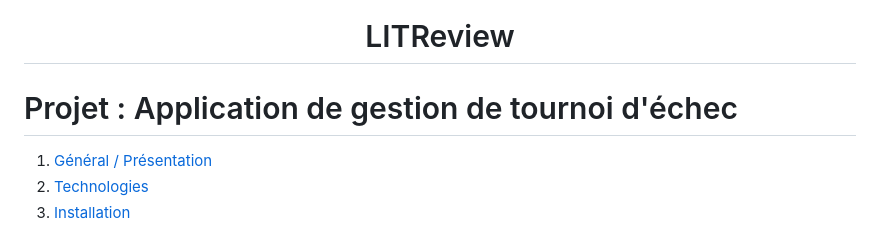
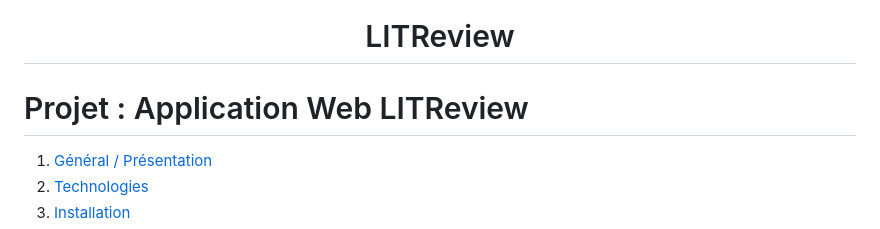
Before and after one commit to go-dev64/LITReview, a Markdown page: README.md, the part around the change. GitHub-like rendering.

```diff
--- a/README.md
+++ b/README.md
@@ -16,7 +16,7 @@ Son objectif est de commercialiser un produit, permettant à une communauté d'u
 
 </center>
 
-# Projet : Application de gestion de tournoi d'échec
+# Projet : Application Web LITReview
 1. [Général / Présentation](#Général)
 2. [Technologies](#technologies)
 3. [Installation](#installation)
```
